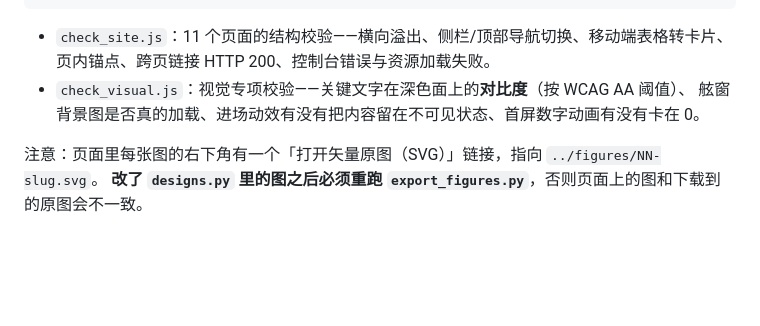
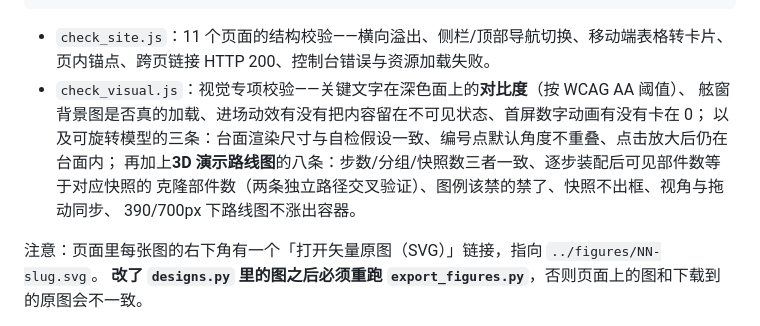
Before and after one commit to YYYcjj/spaceyyycjj, a Markdown page: README.md, the part around the change. GitHub-like rendering; blank space fills up the shorter version.

Commit message:
README 补上路线图的校验清单（顺带重跑上一次被 GitHub 侧中断的 Pages 部署）

```diff
--- a/README.md
+++ b/README.md
@@ -91,7 +91,11 @@ NODE_PATH=<node-workspace>/node_modules node tools/check_visual.js http://127.0.
 - `check_site.js`：11 个页面的结构校验——横向溢出、侧栏/顶部导航切换、移动端表格转卡片、
   页内锚点、跨页链接 HTTP 200、控制台错误与资源加载失败。
 - `check_visual.js`：视觉专项校验——关键文字在深色面上的**对比度**（按 WCAG AA 阈值）、
-  舷窗背景图是否真的加载、进场动效有没有把内容留在不可见状态、首屏数字动画有没有卡在 0。
+  舷窗背景图是否真的加载、进场动效有没有把内容留在不可见状态、首屏数字动画有没有卡在 0；
+  以及可旋转模型的三条：台面渲染尺寸与自检假设一致、编号点默认角度不重叠、点击放大后仍在台面内；
+  再加上**3D 演示路线图**的八条：步数/分组/快照数三者一致、逐步装配后可见部件数等于对应快照的
+  克隆部件数（两条独立路径交叉验证）、图例该禁的禁了、快照不出框、视角与拖动同步、
+  390/700px 下路线图不涨出容器。
 
 注意：页面里每张图的右下角有一个「打开矢量原图（SVG）」链接，指向 `../figures/NN-slug.svg`。
 **改了 `designs.py` 里的图之后必须重跑 `export_figures.py`**，否则页面上的图和下载到的原图会不一致。
```
